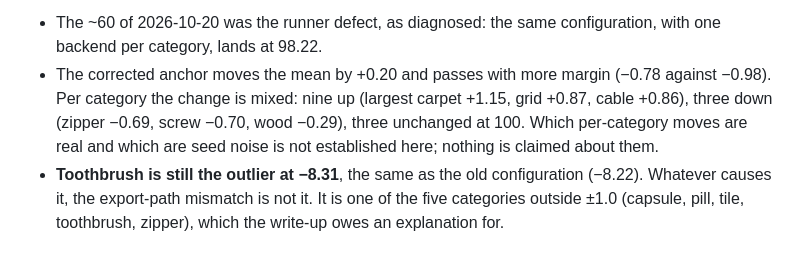
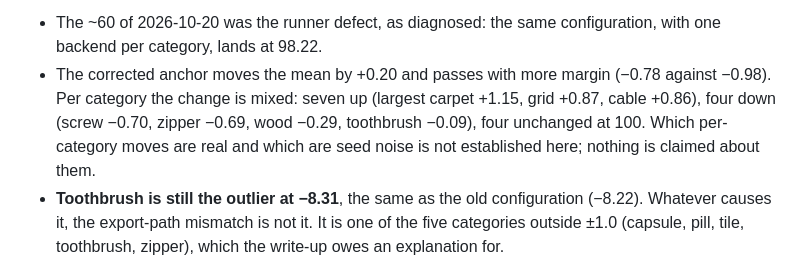
Before and after one commit to andrudebaran7/vlm-anomaly-bench, a Markdown page: docs/next-steps.md, the part around the change. Drawn GitHub-style.

Commit message:
docs: correct the per-category up/down count (7 up, 4 down, 4 unchanged)
Co-Authored-By: Claude Opus 5.5 <noreply@anthropic.com>

```diff
--- a/docs/next-steps.md
+++ b/docs/next-steps.md
@@ -328,8 +328,8 @@ What this does and does not show:
 - The ~60 of 2026-10-20 was the runner defect, as diagnosed: the same configuration, with one
   backend per category, lands at 98.22.
 - The corrected anchor moves the mean by +0.20 and passes with more margin (−0.78 against −0.98).
-  Per category the change is mixed: nine up (largest carpet +1.15, grid +0.87, cable +0.86), three
-  down (zipper −0.69, screw −0.70, wood −0.29), three unchanged at 100. Which per-category moves are
+  Per category the change is mixed: seven up (largest carpet +1.15, grid +0.87, cable +0.86), four
+  down (screw −0.70, zipper −0.69, wood −0.29, toothbrush −0.09), four unchanged at 100. Which per-category moves are
   real and which are seed noise is not established here; nothing is claimed about them.
 - **Toothbrush is still the outlier at −8.31**, the same as the old configuration (−8.22). Whatever
   causes it, the export-path mismatch is not it. It is one of the five categories outside ±1.0
```
